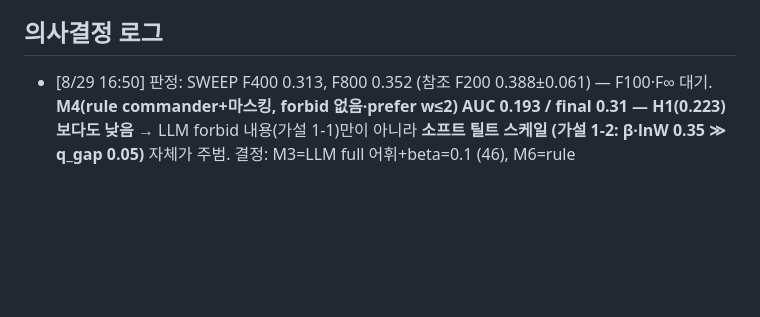
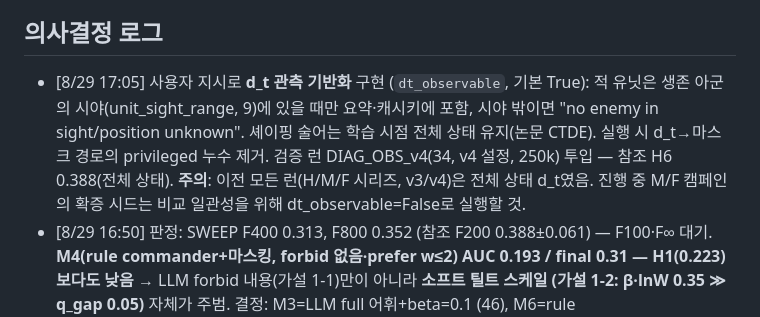
Before and after one commit to paul6598/AAMAS, a Markdown page: docs/autoexp/state.md, the part around the change. GitHub-like rendering; blank space fills up the shorter version.

Commit message:
docs: record observable-d_t switch and comparability rule

```diff
--- a/docs/autoexp/state.md
+++ b/docs/autoexp/state.md
@@ -44,6 +44,13 @@ PHASE: MAIN_V2  (본 실험 LEHCA_2s3z_v2 5시드×1M — 04:27 시작, tmux 2:0
 - DIAG_C/D/E 단독 런: F 실패 시에만 세분화 진행.
 
 ## 의사결정 로그
+- [8/29 17:05] 사용자 지시로 **d_t 관측 기반화** 구현 (`dt_observable`, 기본 True):
+  적 유닛은 생존 아군의 시야(unit_sight_range, 9)에 있을 때만 요약·캐시키에 포함,
+  시야 밖이면 "no enemy in sight/position unknown". 셰이핑 술어는 학습 시점 전체
+  상태 유지(논문 CTDE). 실행 시 d_t→마스크 경로의 privileged 누수 제거. 검증 런
+  DIAG_OBS_v4(34, v4 설정, 250k) 투입 — 참조 H6 0.388(전체 상태). **주의**: 이전 모든
+  런(H/M/F 시리즈, v3/v4)은 전체 상태 d_t였음. 진행 중 M/F 캠페인의 확증 시드는
+  비교 일관성을 위해 dt_observable=False로 실행할 것.
 - [8/29 16:50] 판정: SWEEP F400 0.313, F800 0.352 (참조 F200 0.388±0.061) — F100·F∞
   대기. **M4(rule commander+마스킹, forbid 없음·prefer w≤2) AUC 0.193 / final 0.31 —
   H1(0.223)보다도 낮음** → LLM forbid 내용(가설 1-1)만이 아니라 **소프트 틸트 스케일
```
Also changed, not shown: docs/HANDOFF.md (+2 -0 lines).
